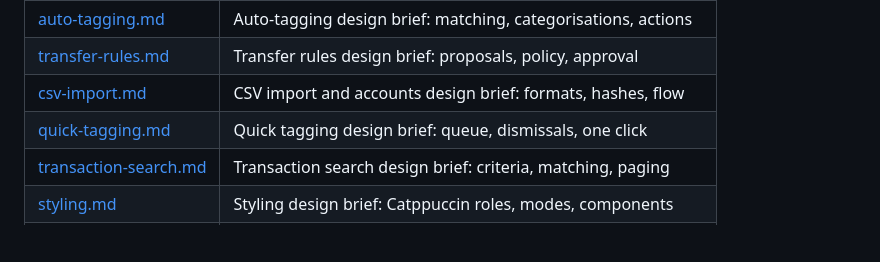
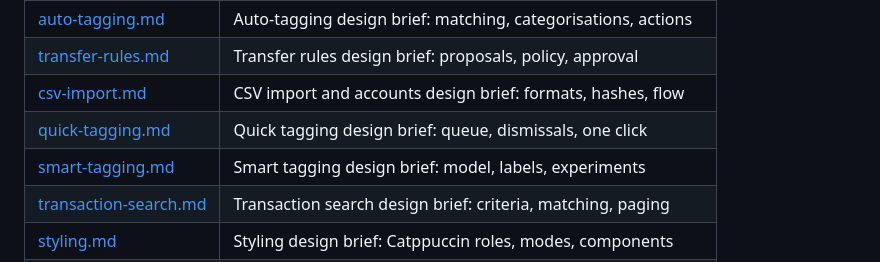
Before and after one commit to AnthonyDickson/budgeteur-fs, a Markdown page: AGENTS.md, the part around the change. Rendered like a GitHub page; blank space fills up the shorter version.

Commit message:
Add the smart tagging design brief
Co-Authored-By: Claude Opus 5.5 <noreply@anthropic.com>

```diff
--- a/AGENTS.md
+++ b/AGENTS.md
@@ -41,6 +41,7 @@ implementations of the patterns in [docs/architecture.md](docs/architecture.md).
 | [transfer-rules.md](docs/transfer-rules.md)         | Transfer rules design brief: proposals, policy, approval       |
 | [csv-import.md](docs/csv-import.md)                 | CSV import and accounts design brief: formats, hashes, flow    |
 | [quick-tagging.md](docs/quick-tagging.md)           | Quick tagging design brief: queue, dismissals, one click       |
+| [smart-tagging.md](docs/smart-tagging.md)           | Smart tagging design brief: model, labels, experiments         |
 | [transaction-search.md](docs/transaction-search.md) | Transaction search design brief: criteria, matching, paging    |
 | [styling.md](docs/styling.md)                       | Styling design brief: Catppuccin roles, modes, components      |
 | [fp-showcase.md](docs/fp-showcase.md)               | Tour of the codebase's functional programming ideas (tutorial) |
```
Also changed, not shown: docs/smart-tagging.md (added, +420 -0 lines).
